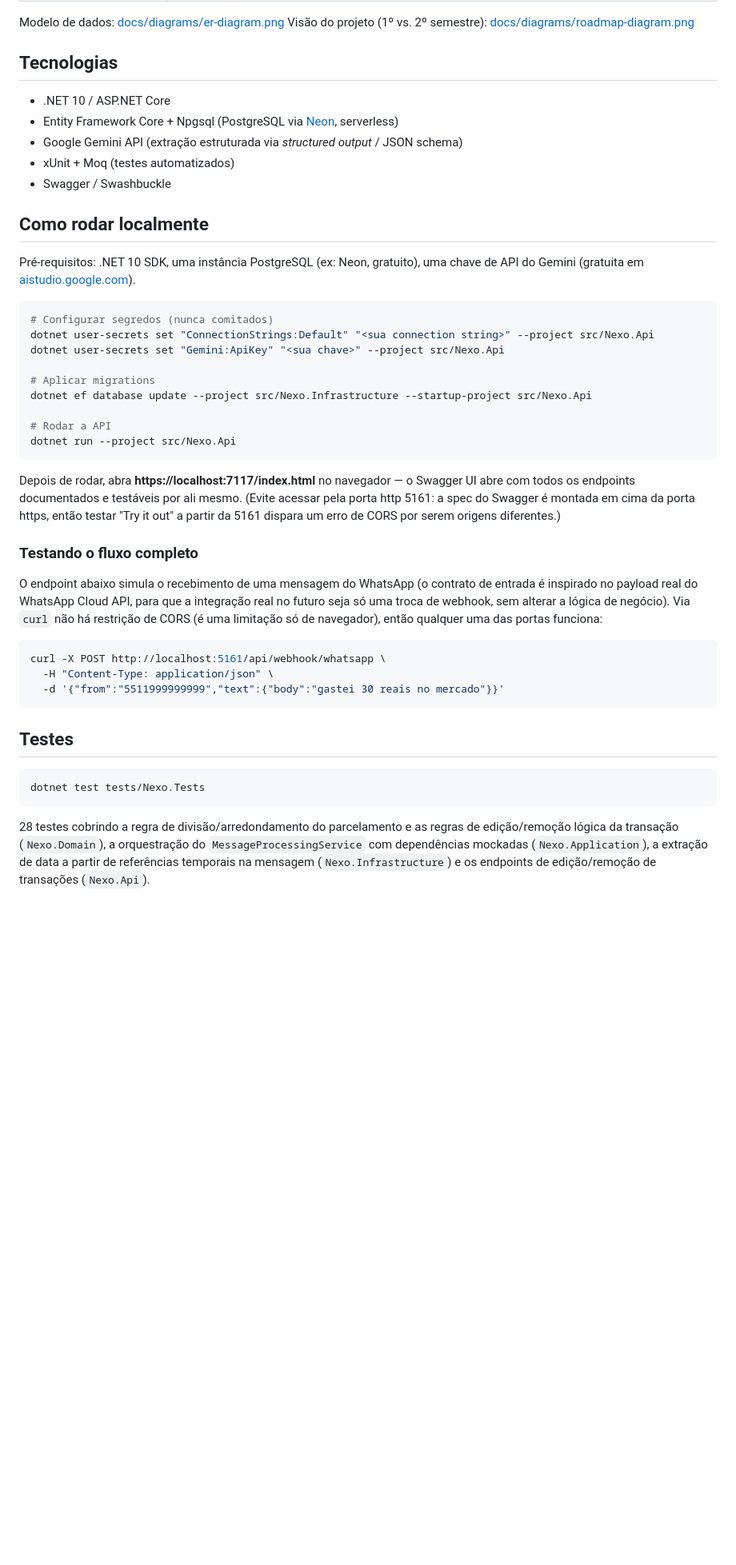
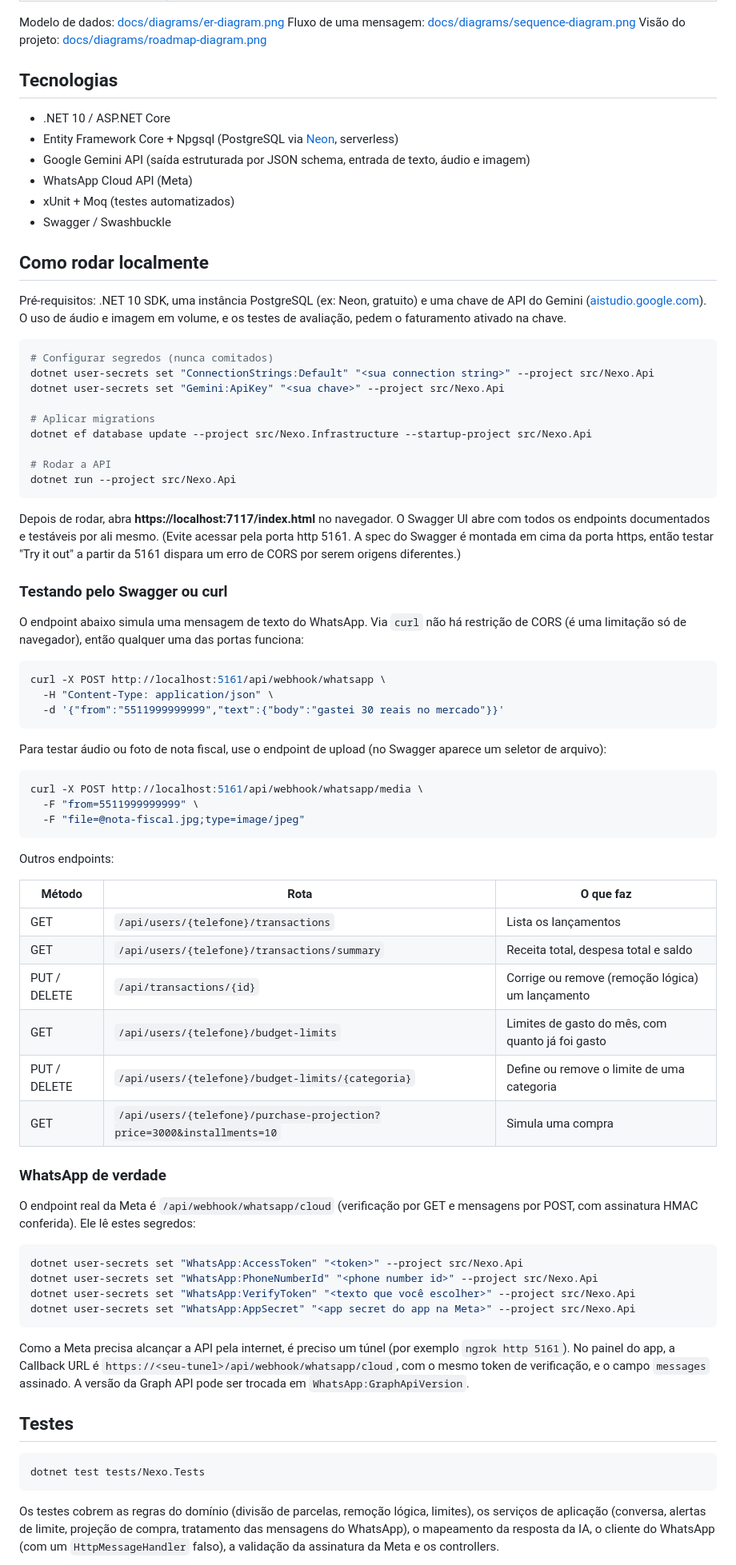
Before and after one commit to Andreezera/nexo-api, a Markdown page: README.md, the part around one of its changes. Shown at 80% size. GitHub-like rendering; blank space fills up the shorter version.

````diff
--- a/README.md
+++ b/README.md
@@ -32,18 +51,20 @@ Solução em 4 camadas, inspirada em Clean Architecture (porém deliberadamente
 
 Modelo de dados: [docs/diagrams/er-diagram.png](docs/diagrams/er-diagram.png)
-Visão do projeto (1º vs. 2º semestre): [docs/diagrams/roadmap-diagram.png](docs/diagrams/roadmap-diagram.png)
+Fluxo de uma mensagem: [docs/diagrams/sequence-diagram.png](docs/diagrams/sequence-diagram.png)
+Visão do projeto: [docs/diagrams/roadmap-diagram.png](docs/diagrams/roadmap-diagram.png)
 
 ## Tecnologias
 
 - .NET 10 / ASP.NET Core
 - Entity Framework Core + Npgsql (PostgreSQL via [Neon](https://neon.tech), serverless)
-- Google Gemini API (extração estruturada via *structured output* / JSON schema)
+- Google Gemini API (saída estruturada por JSON schema, entrada de texto, áudio e imagem)
+- WhatsApp Cloud API (Meta)
 - xUnit + Moq (testes automatizados)
 - Swagger / Swashbuckle
 
 ## Como rodar localmente
 
-Pré-requisitos: .NET 10 SDK, uma instância PostgreSQL (ex: Neon, gratuito), uma chave de API do Gemini (gratuita em [aistudio.google.com](https://aistudio.google.com)).
+Pré-requisitos: .NET 10 SDK, uma instância PostgreSQL (ex: Neon, gratuito) e uma chave de API do Gemini ([aistudio.google.com](https://aistudio.google.com)). O uso de áudio e imagem em volume, e os testes de avaliação, pedem o faturamento ativado na chave.
 
 ```bash
 # Configurar segredos (nunca comitados)
@@ -57,11 +78,11 @@ dotnet ef database update --project src/Nexo.Infrastructure --startup-project sr
 dotnet run --project src/Nexo.Api
 ```
 
-Depois de rodar, abra **https://localhost:7117/index.html** no navegador — o Swagger UI abre com todos os endpoints documentados e testáveis por ali mesmo. (Evite acessar pela porta http 5161: a spec do Swagger é montada em cima da porta https, então testar "Try it out" a partir da 5161 dispara um erro de CORS por serem origens diferentes.)
+Depois de rodar, abra **https://localhost:7117/index.html** no navegador. O Swagger UI abre com todos os endpoints documentados e testáveis por ali mesmo. (Evite acessar pela porta http 5161. A spec do Swagger é montada em cima da porta https, então testar "Try it out" a partir da 5161 dispara um erro de CORS por serem origens diferentes.)
 
-### Testando o fluxo completo
+### Testando pelo Swagger ou curl
 
-O endpoint abaixo simula o recebimento de uma mensagem do WhatsApp (o contrato de entrada é inspirado no payload real do WhatsApp Cloud API, para que a integração real no futuro seja só uma troca de webhook, sem alterar a lógica de negócio). Via `curl` não há restrição de CORS (é uma limitação só de navegador), então qualquer uma das portas funciona:
+O endpoint abaixo simula uma mensagem de texto do WhatsApp. Via `curl` não há restrição de CORS (é uma limitação só de navegador), então qualquer uma das portas funciona:
 
 ```bash
 curl -X POST http://localhost:5161/api/webhook/whatsapp \
@@ -69,11 +90,43 @@ curl -X POST http://localhost:5161/api/webhook/whatsapp \
   -d '{"from":"5511999999999","text":{"body":"gastei 30 reais no mercado"}}'
 ```
 
+Para testar áudio ou foto de nota fiscal, use o endpoint de upload (no Swagger aparece um seletor de arquivo):
+
+```bash
+curl -X POST http://localhost:5161/api/webhook/whatsapp/media \
+  -F "from=5511999999999" \
+  -F "file=@nota-fiscal.jpg;type=image/jpeg"
+```
+
+Outros endpoints:
+
+| Método | Rota | O que faz |
+|---|---|---|
+| GET | `/api/users/{telefone}/transactions` | Lista os lançamentos |
+| GET | `/api/users/{telefone}/transactions/summary` | Receita total, despesa total e saldo |
+| PUT / DELETE | `/api/transactions/{id}` | Corrige ou remove (remoção lógica) um lançamento |
+| GET | `/api/users/{telefone}/budget-limits` | Limites de gasto do mês, com quanto já foi gasto |
+| PUT / DELETE | `/api/users/{telefone}/budget-limits/{categoria}` | Define ou remove o limite de uma categoria |
+| GET | `/api/users/{telefone}/purchase-projection?price=3000&installments=10` | Simula uma compra |
+
+### WhatsApp de verdade
+
+O endpoint real da Meta é `/api/webhook/whatsapp/cloud` (verificação por GET e mensagens por POST, com assinatura HMAC conferida). Ele lê estes segredos:
+
+```bash
+dotnet user-secrets set "WhatsApp:AccessToken" "<token>" --project src/Nexo.Api
+dotnet user-secrets set "WhatsApp:PhoneNumberId" "<phone number id>" --project src/Nexo.Api
+dotnet user-secrets set "WhatsApp:VerifyToken" "<texto que você escolher>" --project src/Nexo.Api
+dotnet user-secrets set "WhatsApp:AppSecret" "<app secret do app na Meta>" --project src/Nexo.Api
+```
+
+Como a Meta precisa alcançar a API pela internet, é preciso um túnel (por exemplo `ngrok http 5161`). No painel do app, a Callback URL é `https://<seu-tunel>/api/webhook/whatsapp/cloud`, com o mesmo token de verificação, e o campo `messages` assinado. A versão da Graph API pode ser trocada em `WhatsApp:GraphApiVersion`.
+
 ## Testes
 
 ```bash
 dotnet test tests/Nexo.Tests
 ```
 
-28 testes cobrindo a regra de divisão/arredondamento do parcelamento e as regras de edição/remoção lógica da transação (`Nexo.Domain`), a orquestração do `MessageProcessingService` com dependências mockadas (`Nexo.Application`), a extração de data a partir de referências temporais na mensagem (`Nexo.Infrastructure`) e os endpoints de edição/remoção de transações (`Nexo.Api`).
+Os testes cobrem as regras do domínio (divisão de parcelas, remoção lógica, limites), os serviços de aplicação (conversa, alertas de limite, projeção de compra, tratamento das mensagens do WhatsApp), o mapeamento da resposta da IA, o cliente do WhatsApp (com um `HttpMessageHandler` falso), a validação da assinatura da Meta e os controllers.
 
````
Also changed, not shown: other parts of README.md (+39 -19 lines), docs/diagrams/architecture-diagram.png, docs/diagrams/db-evidence.png, docs/diagrams/er-diagram.png, docs/diagrams/roadmap-diagram.png, docs/diagrams/sequence-diagram.png, 1 other file.
